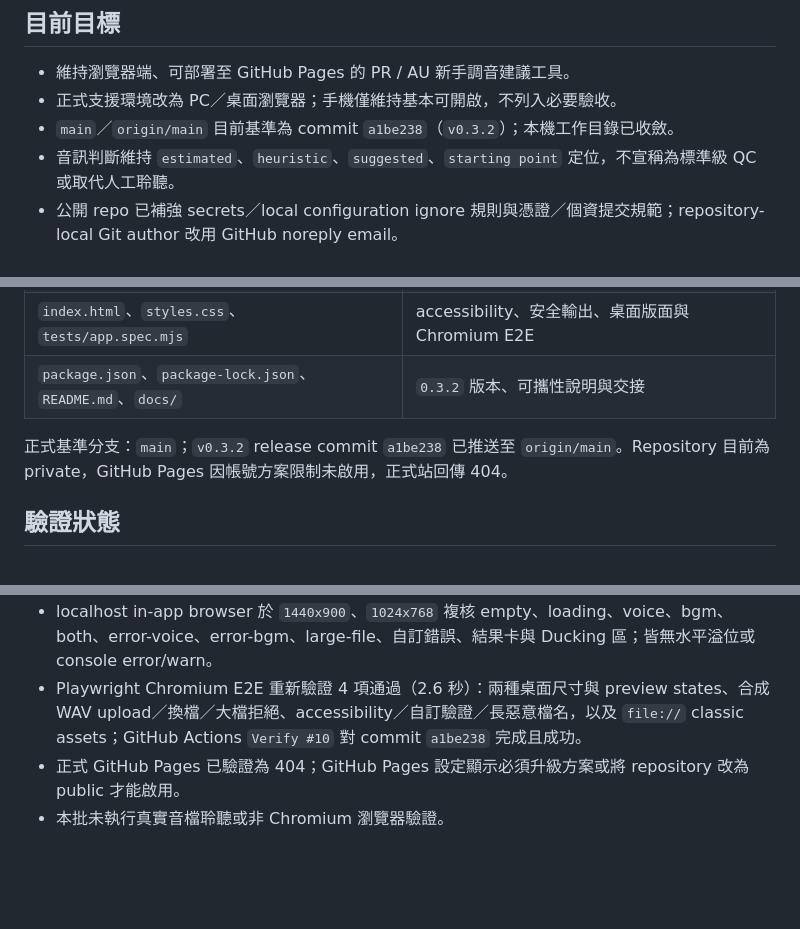
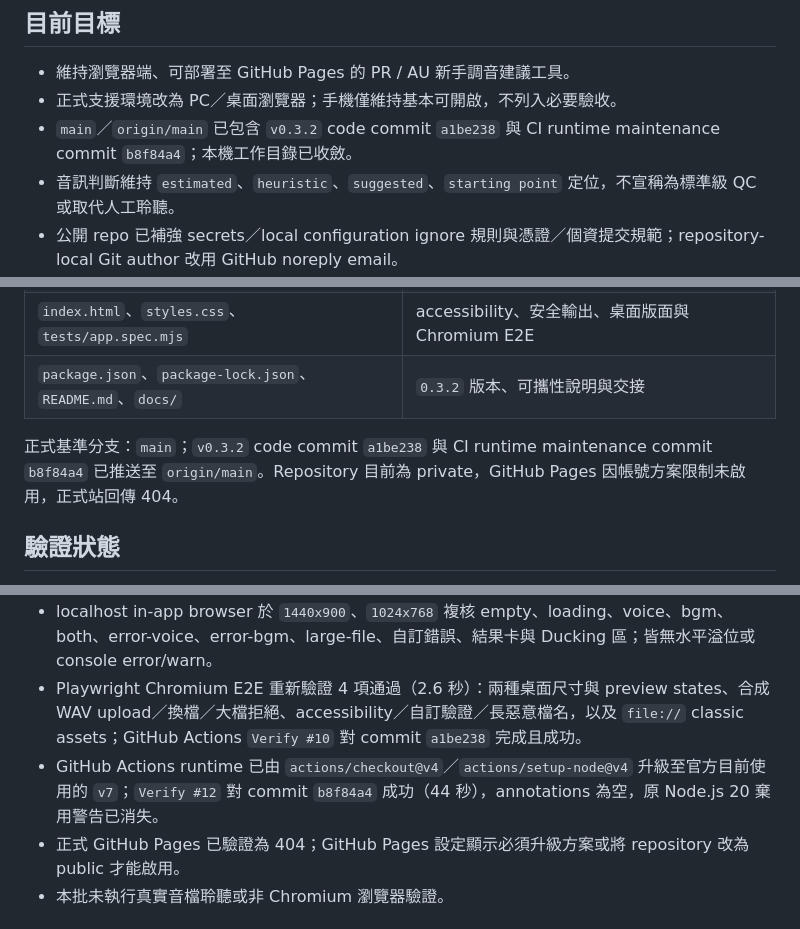
Before and after one commit to rayray12zx3-sys/audio-qc-tool, a Markdown page: TASK_STATE.md, 3 parts joined by grey strips. Drawn GitHub-style; blank space fills up the shorter version.

```diff
--- a/TASK_STATE.md
+++ b/TASK_STATE.md
@@ -8,7 +8,7 @@
 
 - 維持瀏覽器端、可部署至 GitHub Pages 的 PR / AU 新手調音建議工具。
 - 正式支援環境改為 PC／桌面瀏覽器；手機僅維持基本可開啟，不列入必要驗收。
-- `main`／`origin/main` 目前基準為 commit `a1be238`（`v0.3.2`）；本機工作目錄已收斂。
+- `main`／`origin/main` 已包含 `v0.3.2` code commit `a1be238` 與 CI runtime maintenance commit `b8f84a4`；本機工作目錄已收斂。
 - 音訊判斷維持 `estimated`、`heuristic`、`suggested`、`starting point` 定位，不宣稱為標準級 QC 或取代人工聆聽。
 - 公開 repo 已補強 secrets／local configuration ignore 規則與憑證／個資提交規範；repository-local Git author 改用 GitHub noreply email。
 
@@ -34,7 +34,7 @@
 | `index.html`、`styles.css`、`tests/app.spec.mjs` | accessibility、安全輸出、桌面版面與 Chromium E2E |
 | `package.json`、`package-lock.json`、`README.md`、`docs/` | `0.3.2` 版本、可攜性說明與交接 |
 
-正式基準分支：`main`；`v0.3.2` release commit `a1be238` 已推送至 `origin/main`。Repository 目前為 private，GitHub Pages 因帳號方案限制未啟用，正式站回傳 404。
+正式基準分支：`main`；`v0.3.2` code commit `a1be238` 與 CI runtime maintenance commit `b8f84a4` 已推送至 `origin/main`。Repository 目前為 private，GitHub Pages 因帳號方案限制未啟用，正式站回傳 404。
 
 ## 驗證狀態
 
@@ -43,6 +43,7 @@
 - report self-test 涵蓋負相關建議抑制、BGM base gain 與 Duck Amount 只套用一次、LUFS／dB 單位、檔名 escape、自訂 `0`／無效值及 stale run 競態。
 - localhost in-app browser 於 `1440x900`、`1024x768` 複核 empty、loading、voice、bgm、both、error-voice、error-bgm、large-file、自訂錯誤、結果卡與 Ducking 區；皆無水平溢位或 console error/warn。
 - Playwright Chromium E2E 重新驗證 4 項通過（2.6 秒）：兩種桌面尺寸與 preview states、合成 WAV upload／換檔／大檔拒絕、accessibility／自訂驗證／長惡意檔名，以及 `file://` classic assets；GitHub Actions `Verify #10` 對 commit `a1be238` 完成且成功。
+- GitHub Actions runtime 已由 `actions/checkout@v4`／`actions/setup-node@v4` 升級至官方目前使用的 `v7`；`Verify #12` 對 commit `b8f84a4` 成功（44 秒），annotations 為空，原 Node.js 20 棄用警告已消失。
 - 正式 GitHub Pages 已驗證為 404；GitHub Pages 設定顯示必須升級方案或將 repository 改為 public 才能啟用。
 - 本批未執行真實音檔聆聽或非 Chromium 瀏覽器驗證。
 
```
Also changed, not shown: docs/worklog.md (+2 -2 lines).
